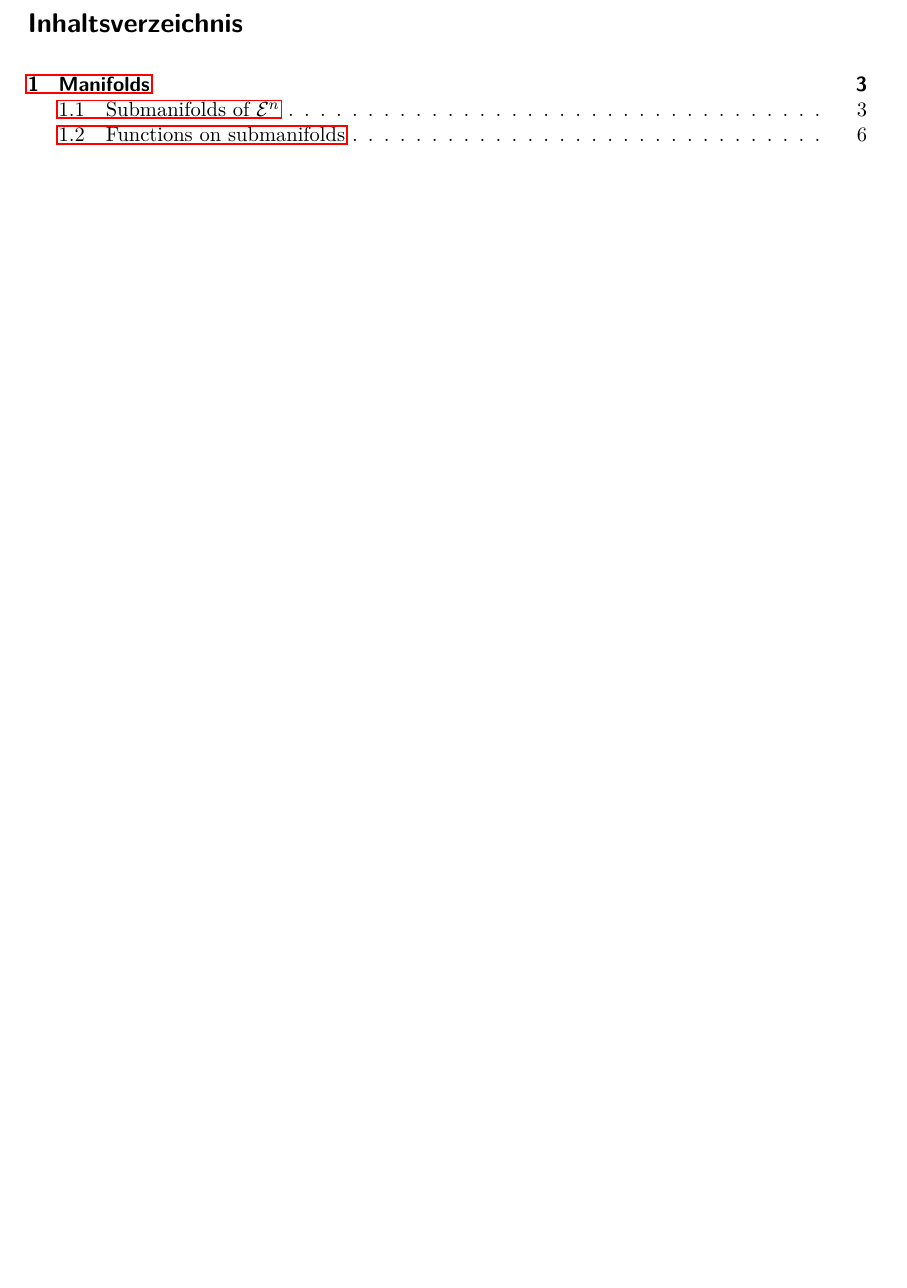
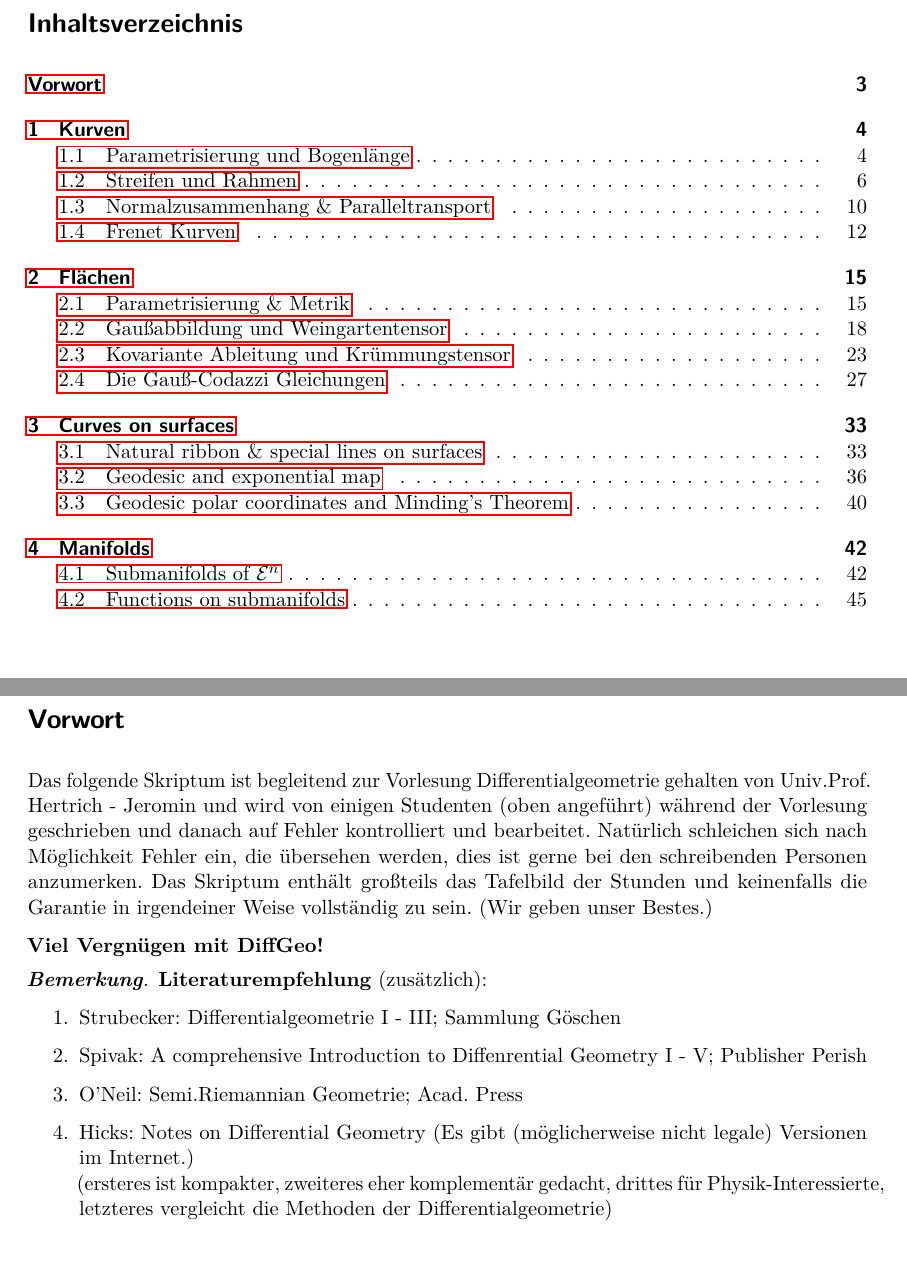
Before and after one commit to IlicLuka/diffgeo, a LaTeX document (DiffGeoSkript.tex): part of page 2 of 7 before the commit and two parts of pages 2 and 3 of 46 after it, the two joined at a grey line, cut so that both start at the same text. The pictures show the PDF file DiffGeoSkript.pdf that the author committed with the source.

Commit message:
VO1 14.06

```diff
--- a/DiffGeoSkript.tex
+++ b/DiffGeoSkript.tex
@@ -85,3 +78,10 @@
+\section{Flächen}
+\input{flachen.tex}
+\pagebreak
+
+\section{Curves on surfaces}
+\input{curvesOnS.tex}
+\pagebreak
 
 \section{Manifolds}
 \input{manifolds.tex}
```
Also changed, not shown: DiffGeoSkript.pdf, DiffGeoSkript.tex (23 more changed lines).
